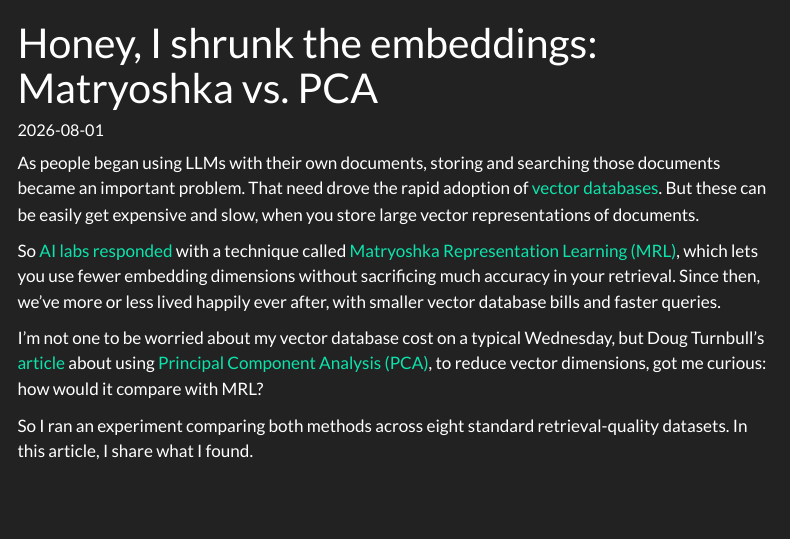
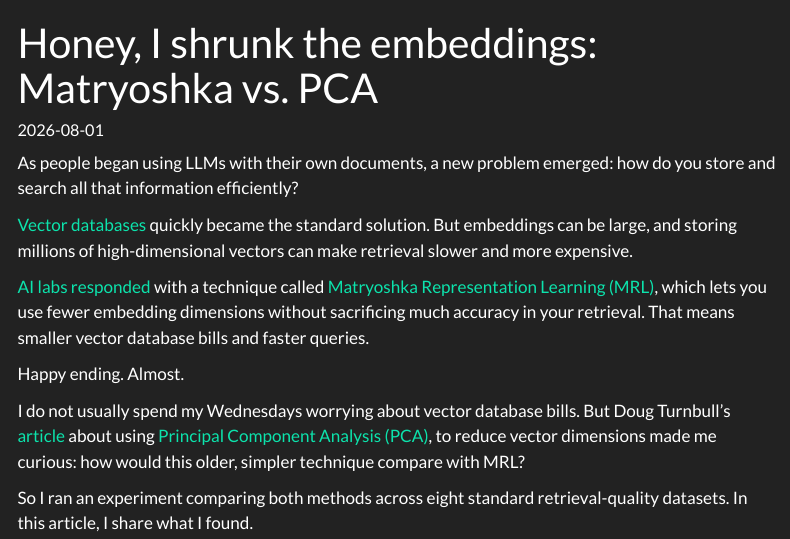
Before and after one commit to dylanjcastillo/blog, a Quarto document (posts/matryoshka-vs-pca.qmd): the page in a window 1100 px wide, from its top. Rendered offline with R 4.5, knitr and Pandoc in place of Quarto, with nearby package versions; menus at the side of the page are left out.

Commit message:
Update intro

```diff
--- a/posts/matryoshka-vs-pca.qmd
+++ b/posts/matryoshka-vs-pca.qmd
@@ -9,11 +9,15 @@ categories:
 draft: false
 ---
 
-As people began using LLMs with their own documents, storing and searching those documents became an important problem. That need drove the rapid adoption of [vector databases](https://en.wikipedia.org/wiki/Vector_database). But these can be easily get expensive and slow, when you store large vector representations of documents.
+As people began using LLMs with their own documents, a new problem emerged: how do you store and search all that information efficiently?
 
-So [AI labs](https://openai.com/index/new-embedding-models-and-api-updates/) [responded](https://docs.cohere.com/changelog/embed-multimodal-v4) with a technique called [Matryoshka Representation Learning (MRL)](https://arxiv.org/abs/2205.13147), which lets you use fewer embedding dimensions without sacrificing much accuracy in your retrieval. Since then, we've more or less lived happily ever after, with smaller vector database bills and faster queries.
+[Vector databases](https://en.wikipedia.org/wiki/Vector_database) quickly became the standard solution. But embeddings can be large, and storing millions of high-dimensional vectors can make retrieval slower and more expensive.
 
-I'm not one to be worried about my vector database cost on a typical Wednesday, but Doug Turnbull's [article](https://softwaredoug.com/blog/2026/07/24/pca-shrink-ray) about using [Principal Component Analysis (PCA)](https://arxiv.org/abs/1404.1100), to reduce vector dimensions, got me curious: how would it compare with MRL?
+[AI labs](https://openai.com/index/new-embedding-models-and-api-updates/) [responded](https://docs.cohere.com/changelog/embed-multimodal-v4) with a technique called [Matryoshka Representation Learning (MRL)](https://arxiv.org/abs/2205.13147), which lets you use fewer embedding dimensions without sacrificing much accuracy in your retrieval. That means smaller vector database bills and faster queries.
+
+Happy ending. Almost.
+
+I do not usually spend my Wednesdays worrying about vector database bills. But Doug Turnbull's [article](https://softwaredoug.com/blog/2026/07/24/pca-shrink-ray) about using [Principal Component Analysis (PCA)](https://arxiv.org/abs/1404.1100), to reduce vector dimensions made me curious: how would this older, simpler technique compare with MRL?
 
 So I ran an experiment comparing both methods across eight standard retrieval-quality datasets. In this article, I share what I found.
 
```
